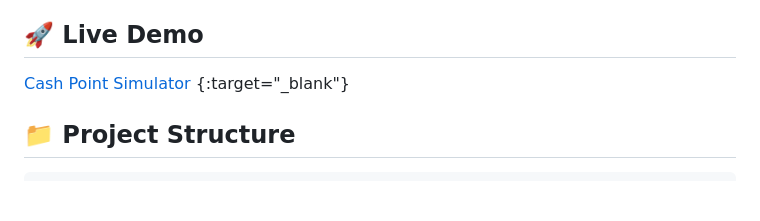
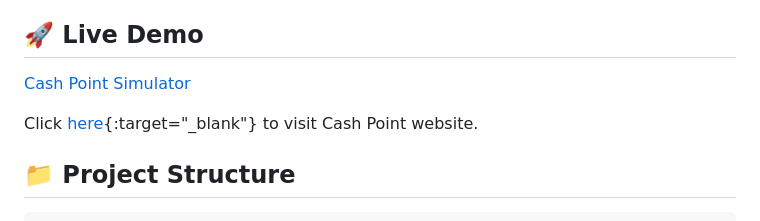
Before and after one commit to drooschuck/atm-web-sim, a Markdown page: ReadMe.md, the part around the change. GitHub-like rendering; blank space fills up the shorter version.

```diff
--- a/ReadMe.md
+++ b/ReadMe.md
@@ -29,7 +29,10 @@ A realistic web-based ATM (Automated Teller Machine) simulator with full banking
 
 ## 🚀 Live Demo
 
-[Cash Point Simulator](https://cpsim.netlify.app/) {:target="_blank"}
+[Cash Point Simulator](https://cpsim.netlify.app/)
+
+Click [here](https://cpsim.netlify.app/){:target="_blank"}
+to visit Cash Point website.
 
 ## 📁 Project Structure
 
```
